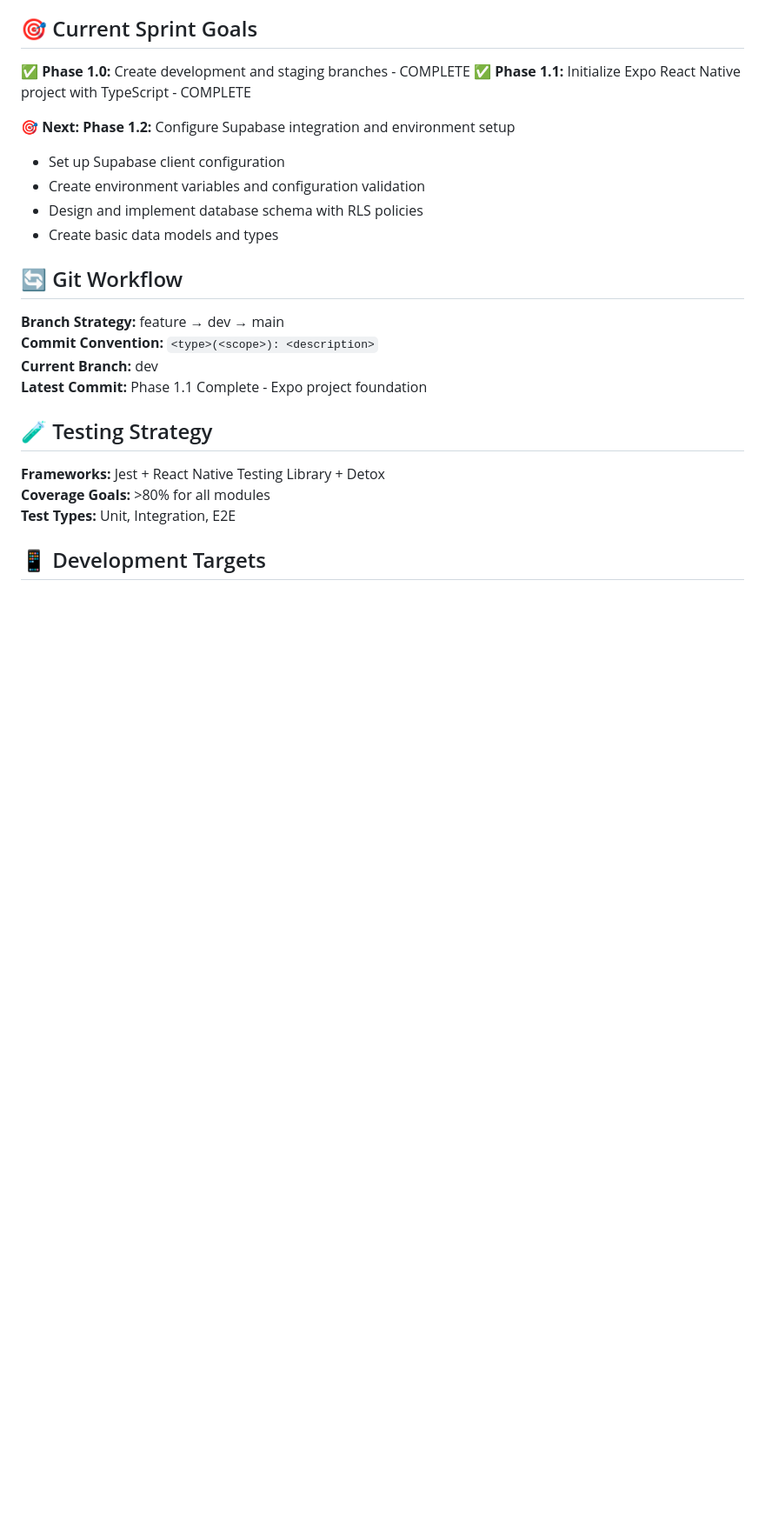
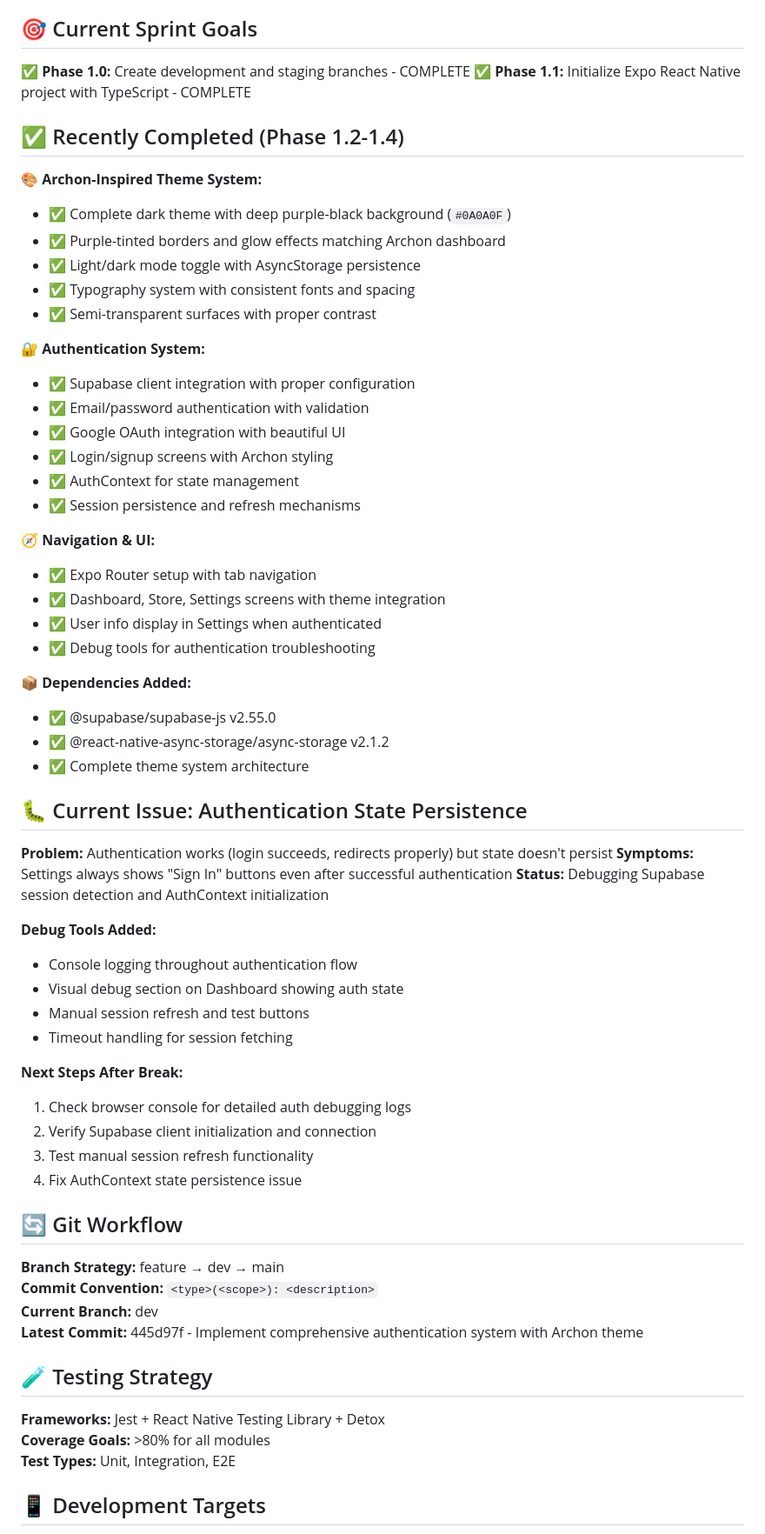
Before and after one commit to InfiniteParallelStudios/infinite-realty-hub, a Markdown page: PROJECT_STATUS.md, the part around one of its changes. Shown at 87% size. Drawn GitHub-style; blank space fills up the shorter version.

Commit message:
Update project status - Phase 1.2-1.4 complete, debugging auth state

```diff
--- a/PROJECT_STATUS.md
+++ b/PROJECT_STATUS.md
@@ -51,19 +51,58 @@
 **✅ Phase 1.0:** Create development and staging branches - COMPLETE
 **✅ Phase 1.1:** Initialize Expo React Native project with TypeScript - COMPLETE
 
-**🎯 Next: Phase 1.2:** Configure Supabase integration and environment setup
+## ✅ Recently Completed (Phase 1.2-1.4)
 
-- Set up Supabase client configuration
-- Create environment variables and configuration validation
-- Design and implement database schema with RLS policies
-- Create basic data models and types
+**🎨 Archon-Inspired Theme System:**
+- ✅ Complete dark theme with deep purple-black background (`#0A0A0F`)
+- ✅ Purple-tinted borders and glow effects matching Archon dashboard
+- ✅ Light/dark mode toggle with AsyncStorage persistence
+- ✅ Typography system with consistent fonts and spacing
+- ✅ Semi-transparent surfaces with proper contrast
+
+**🔐 Authentication System:**
+- ✅ Supabase client integration with proper configuration
+- ✅ Email/password authentication with validation
+- ✅ Google OAuth integration with beautiful UI
+- ✅ Login/signup screens with Archon styling
+- ✅ AuthContext for state management
+- ✅ Session persistence and refresh mechanisms
+
+**🧭 Navigation & UI:**
+- ✅ Expo Router setup with tab navigation
+- ✅ Dashboard, Store, Settings screens with theme integration
+- ✅ User info display in Settings when authenticated
+- ✅ Debug tools for authentication troubleshooting
+
+**📦 Dependencies Added:**
+- ✅ @supabase/supabase-js v2.55.0
+- ✅ @react-native-async-storage/async-storage v2.1.2
+- ✅ Complete theme system architecture
+
+## 🐛 Current Issue: Authentication State Persistence
+
+**Problem:** Authentication works (login succeeds, redirects properly) but state doesn't persist
+**Symptoms:** Settings always shows "Sign In" buttons even after successful authentication
+**Status:** Debugging Supabase session detection and AuthContext initialization
+
+**Debug Tools Added:**
+- Console logging throughout authentication flow
+- Visual debug section on Dashboard showing auth state
+- Manual session refresh and test buttons
+- Timeout handling for session fetching
+
+**Next Steps After Break:**
+1. Check browser console for detailed auth debugging logs
+2. Verify Supabase client initialization and connection
+3. Test manual session refresh functionality
+4. Fix AuthContext state persistence issue
 
 ## 🔄 Git Workflow
 
 **Branch Strategy:** feature → dev → main
 **Commit Convention:** `<type>(<scope>): <description>`
 **Current Branch:** dev
-**Latest Commit:** Phase 1.1 Complete - Expo project foundation
+**Latest Commit:** 445d97f - Implement comprehensive authentication system with Archon theme
 
 ## 🧪 Testing Strategy
 
```
Also changed, not shown: other parts of PROJECT_STATUS.md (+18 -2 lines).
